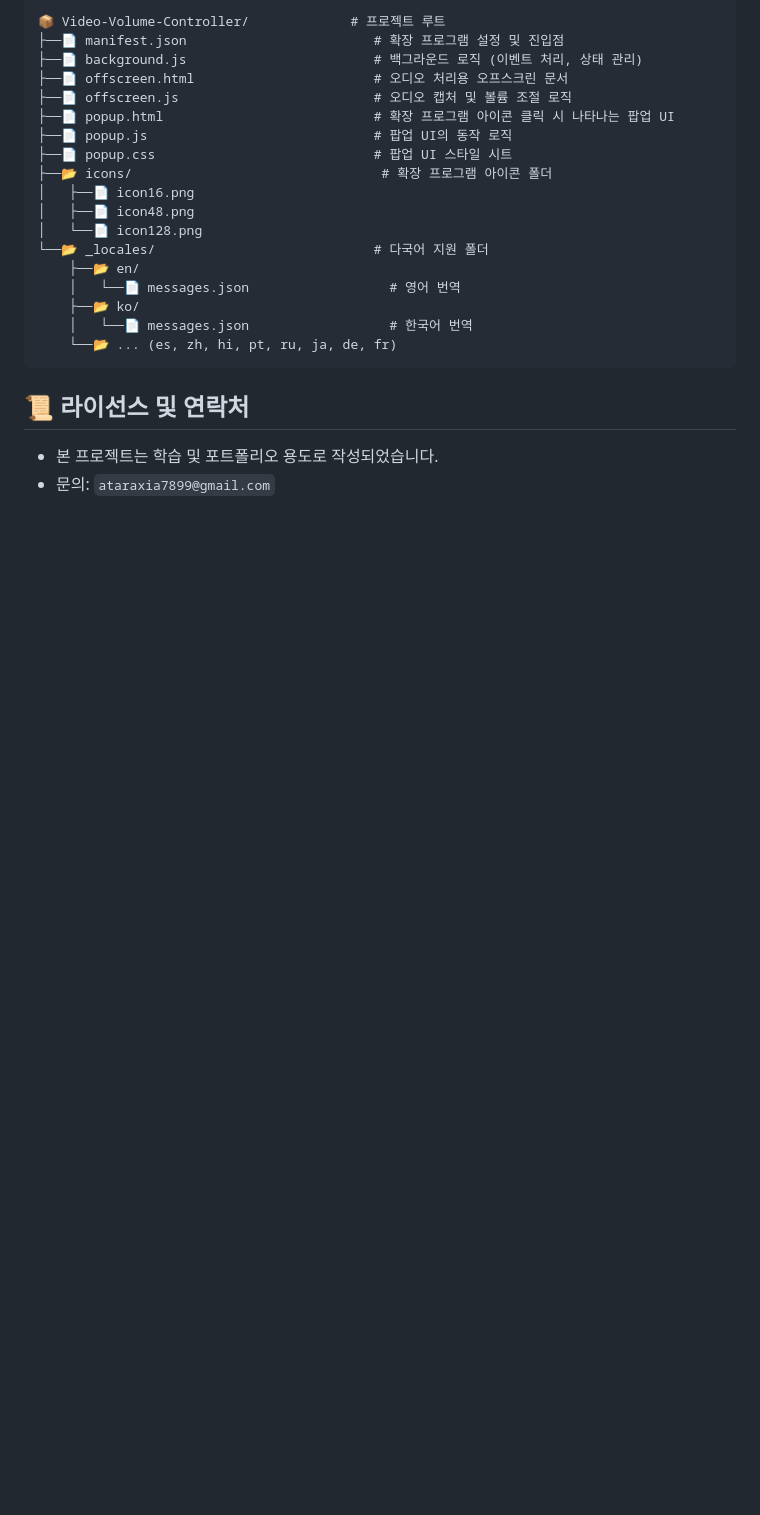
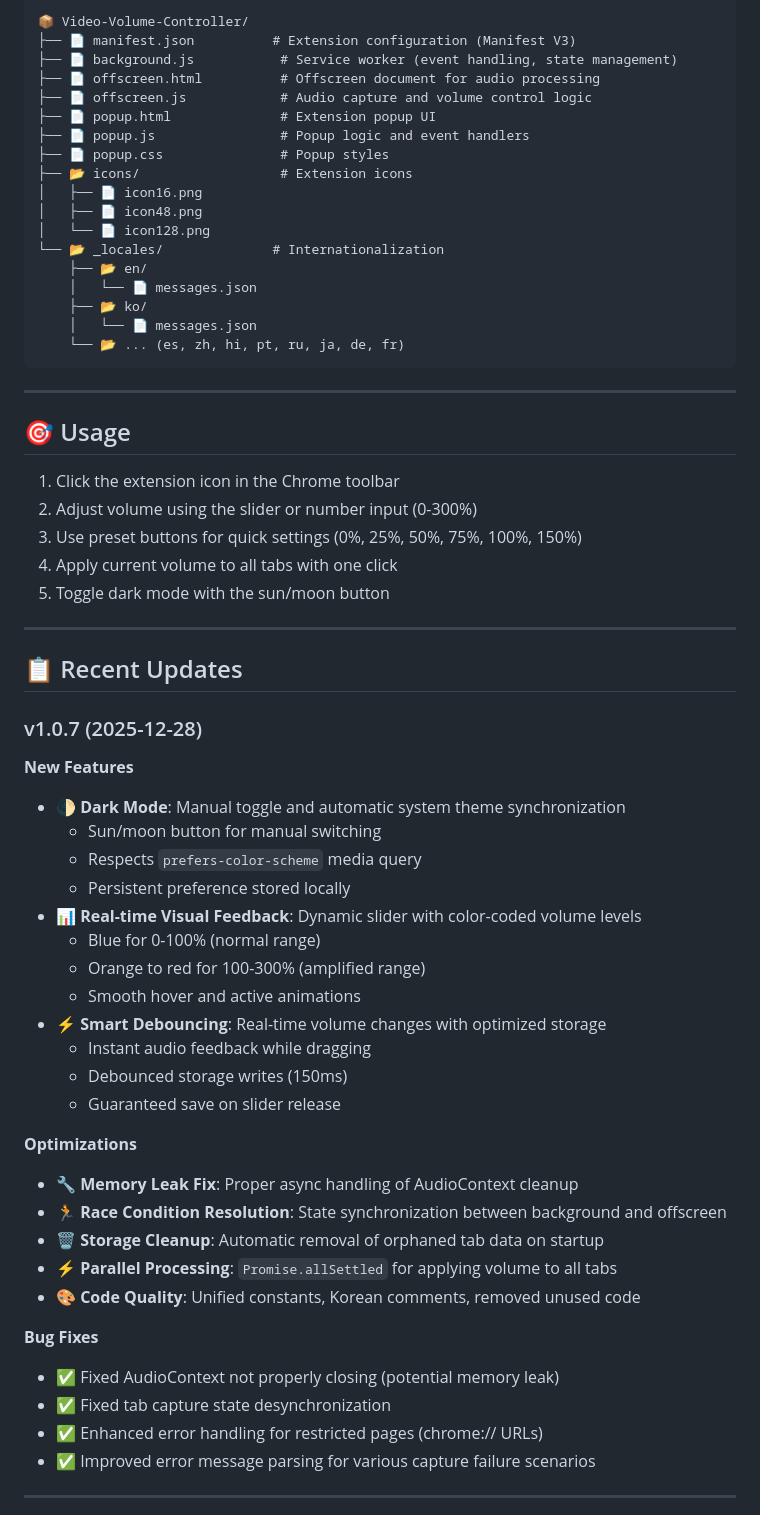
Before and after one commit to ataraxia7899/Video-Volume-Controller, a Markdown page: README.md, the part around one of its changes. Rendered like a GitHub page; blank space fills up the shorter version.

Commit message:
docs: `README.ko.md` 파일을 추가하고 `README.md` 파일을 영어로 리팩토링하여 문서 구조와 내용을 개선했습니다.

````diff
--- a/README.md
+++ b/README.md
@@ -62,26 +74,67 @@ cd Video-Volume-Controller
 
 ```text
-📦 Video-Volume-Controller/             # 프로젝트 루트
-├──📄 manifest.json                        # 확장 프로그램 설정 및 진입점
-├──📄 background.js                        # 백그라운드 로직 (이벤트 처리, 상태 관리)
-├──📄 offscreen.html                       # 오디오 처리용 오프스크린 문서
-├──📄 offscreen.js                         # 오디오 캡처 및 볼륨 조절 로직
-├──📄 popup.html                           # 확장 프로그램 아이콘 클릭 시 나타나는 팝업 UI
-├──📄 popup.js                             # 팝업 UI의 동작 로직
-├──📄 popup.css                            # 팝업 UI 스타일 시트
-├──📂 icons/                                # 확장 프로그램 아이콘 폴더
-│   ├──📄 icon16.png
-│   ├──📄 icon48.png
-│   └──📄 icon128.png
-└──📂 _locales/                            # 다국어 지원 폴더
-    ├──📂 en/
-    │   └──📄 messages.json                  # 영어 번역
-    ├──📂 ko/
-    │   └──📄 messages.json                  # 한국어 번역
-    └──📂 ... (es, zh, hi, pt, ru, ja, de, fr)
+📦 Video-Volume-Controller/
+├── 📄 manifest.json          # Extension configuration (Manifest V3)
+├── 📄 background.js           # Service worker (event handling, state management)
+├── 📄 offscreen.html          # Offscreen document for audio processing
+├── 📄 offscreen.js            # Audio capture and volume control logic
+├── 📄 popup.html              # Extension popup UI
+├── 📄 popup.js                # Popup logic and event handlers
+├── 📄 popup.css               # Popup styles
+├── 📂 icons/                  # Extension icons
+│   ├── 📄 icon16.png
+│   ├── 📄 icon48.png
+│   └── 📄 icon128.png
+└── 📂 _locales/              # Internationalization
+    ├── 📂 en/
+    │   └── 📄 messages.json
+    ├── 📂 ko/
+    │   └── 📄 messages.json
+    └── 📂 ... (es, zh, hi, pt, ru, ja, de, fr)
 ```
 
-## 📜 라이선스 및 연락처
+---
 
-- 본 프로젝트는 학습 및 포트폴리오 용도로 작성되었습니다.
-- 문의: `ataraxia7899@gmail.com`
+## 🎯 Usage
+
+1. Click the extension icon in the Chrome toolbar
+2. Adjust volume using the slider or number input (0-300%)
+3. Use preset buttons for quick settings (0%, 25%, 50%, 75%, 100%, 150%)
+4. Apply current volume to all tabs with one click
+5. Toggle dark mode with the sun/moon button
+
+---
+
+## 📋 Recent Updates
+
+### v1.0.7 (2025-12-28)
+
+**New Features**
+- 🌓 **Dark Mode**: Manual toggle and automatic system theme synchronization
+  - Sun/moon button for manual switching
+  - Respects `prefers-color-scheme` media query
+  - Persistent preference stored locally
+- 📊 **Real-time Visual Feedback**: Dynamic slider with color-coded volume levels
+  - Blue for 0-100% (normal range)
+  - Orange to red for 100-300% (amplified range)
+  - Smooth hover and active animations
+- ⚡ **Smart Debouncing**: Real-time volume changes with optimized storage
+  - Instant audio feedback while dragging
+  - Debounced storage writes (150ms)
+  - Guaranteed save on slider release
+
+**Optimizations**
+- 🔧 **Memory Leak Fix**: Proper async handling of AudioContext cleanup
+- 🏃 **Race Condition Resolution**: State synchronization between background and offscreen
+- 🗑️ **Storage Cleanup**: Automatic removal of orphaned tab data on startup
+- ⚡ **Parallel Processing**: `Promise.allSettled` for applying volume to all tabs
+- 🎨 **Code Quality**: Unified constants, Korean comments, removed unused code
+
+**Bug Fixes**
+- ✅ Fixed AudioContext not properly closing (potential memory leak)
+- ✅ Fixed tab capture state desynchronization
+- ✅ Enhanced error handling for restricted pages (chrome:// URLs)
+- ✅ Improved error message parsing for various capture failure scenarios
+
+---
+
````
Also changed, not shown: other parts of README.md (+93 -42 lines), README.ko.md (added, +179 -0 lines).
